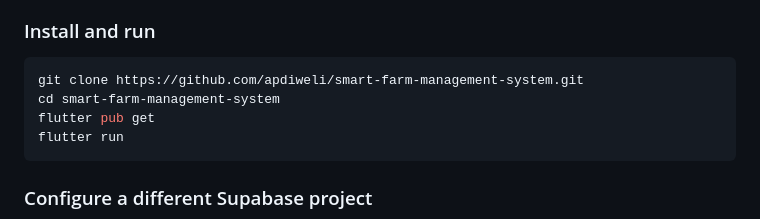
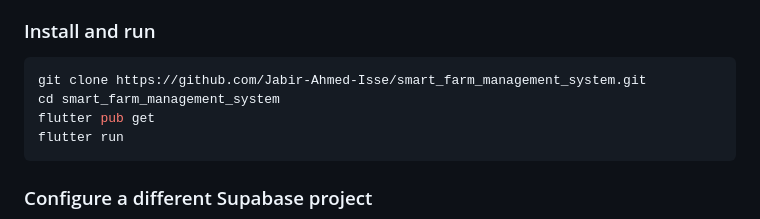
Before and after one commit to Jabir-Ahmed-Isse/smart_farm_management_system, a Markdown page: README.md, the part around the change. Drawn GitHub-style.

````diff
--- a/README.md
+++ b/README.md
@@ -99,8 +99,8 @@ Google Gemini AI
 ### Install and run
 
 ```bash
-git clone https://github.com/apdiweli/smart-farm-management-system.git
-cd smart-farm-management-system
+git clone https://github.com/Jabir-Ahmed-Isse/smart_farm_management_system.git
+cd smart_farm_management_system
 flutter pub get
 flutter run
 ```
````
